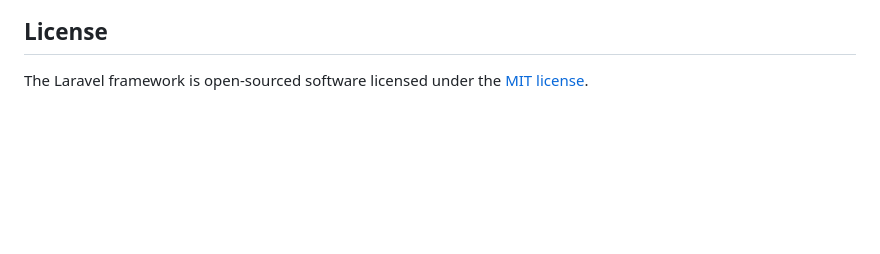
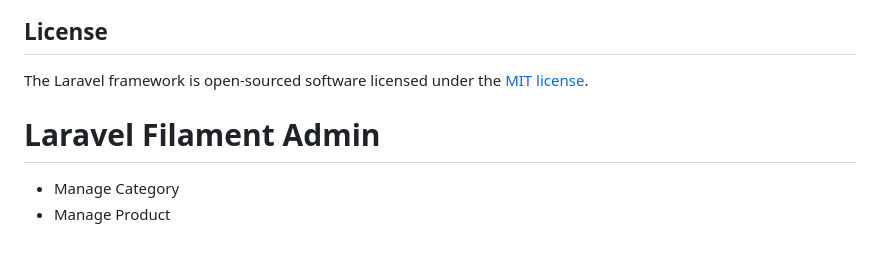
Before and after one commit to duynam05/thuc_hanh_06_04_2026, a Markdown page: README.md, the part around the change. GitHub-like rendering; blank space fills up the shorter version.

```diff
--- a/README.md
+++ b/README.md
@@ -57,3 +57,8 @@ If you discover a security vulnerability within Laravel, please send an e-mail t
 ## License
 
 The Laravel framework is open-sourced software licensed under the [MIT license](https://opensource.org/licenses/MIT).
+
+# Laravel Filament Admin
+
+- Manage Category
+- Manage Product
```
